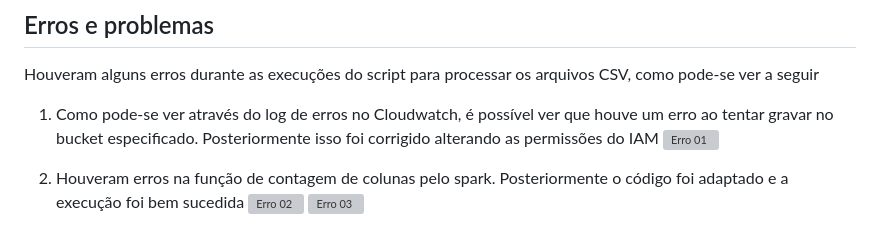
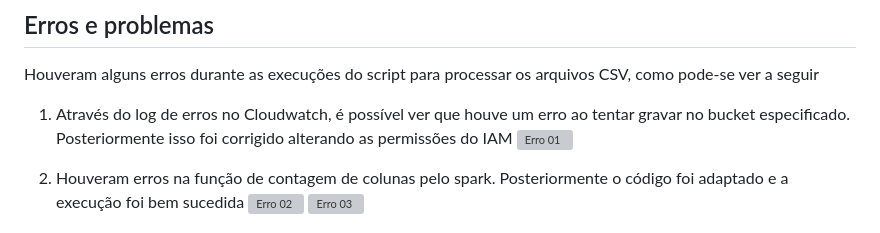
Before and after one commit to mariohenrique1005/PBCompass, a Markdown page: Sprint08/desafio/README.md, the part around one of its changes. Drawn GitHub-style; grey boxes are pictures that could not be loaded.

```diff
--- a/Sprint08/desafio/README.md
+++ b/Sprint08/desafio/README.md
@@ -143,7 +143,7 @@ No print a seguir é possível ver que o serviço foi executado com sucesso
 
 Houveram alguns erros durante as execuções do script para processar os arquivos CSV, como pode-se ver a seguir
 
-1. Como pode-se ver através do log de erros no Cloudwatch, é possível ver que houve um erro ao tentar gravar
+1. Através do log de erros no Cloudwatch, é possível ver que houve um erro ao tentar gravar
 no bucket especificado. Posteriormente isso foi corrigido alterando as permissões do IAM
 ![Erro 01](../evidencias/Err_01.png)
 
```
Also changed, not shown: other parts of Sprint08/desafio/README.md (+9 -9 lines), Sprint08/README.md (+37 -37 lines).
